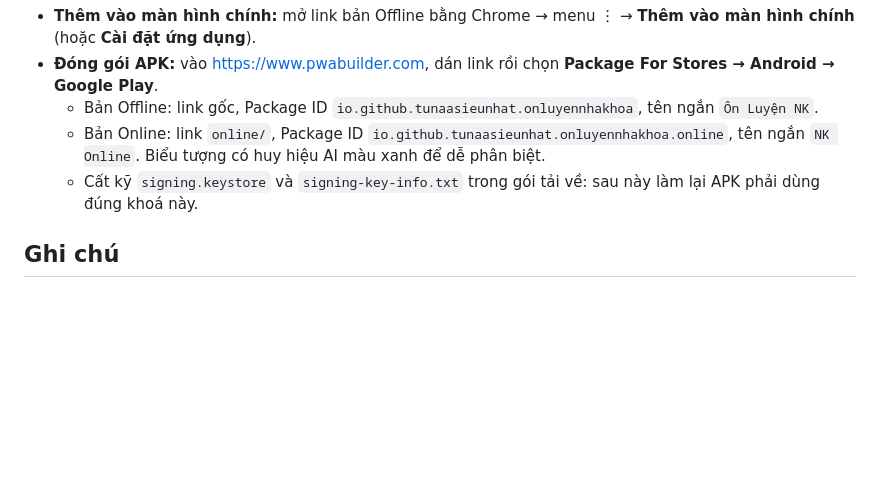
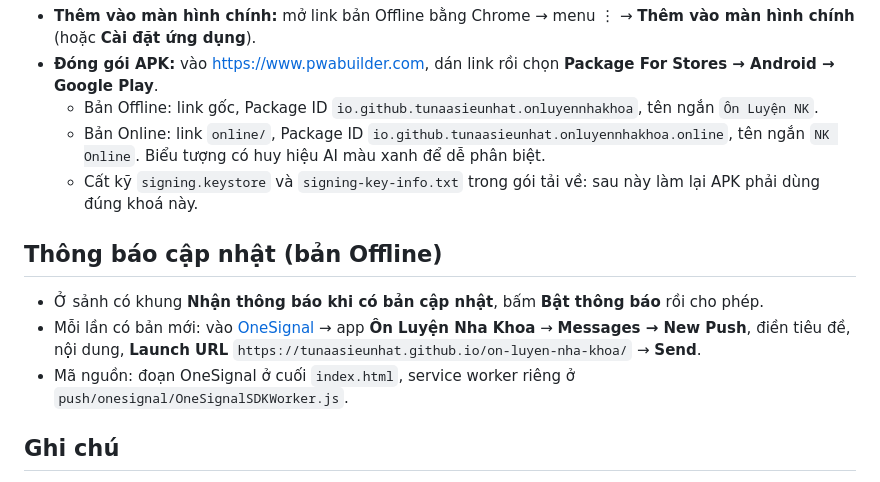
Before and after one commit to tunaasieunhat/on-luyen-nha-khoa, a Markdown page: README.md, the part around the change. Drawn GitHub-style; blank space fills up the shorter version.

Commit message:
README: cách gửi thông báo cập nhật
Co-Authored-By: Claude Opus 5.5 <noreply@anthropic.com>
Claude-Session: https://claude.ai/code/session_01WDxktGbJUgqZZoi7muFA3u

```diff
--- a/README.md
+++ b/README.md
@@ -48,6 +48,12 @@ source/                  Mã nguồn hai bản đang chạy trên Claude (mỗi
   - Bản Online: link `online/`, Package ID `io.github.tunaasieunhat.onluyennhakhoa.online`, tên ngắn `NK Online`. Biểu tượng có huy hiệu AI màu xanh để dễ phân biệt.
   - Cất kỹ `signing.keystore` và `signing-key-info.txt` trong gói tải về: sau này làm lại APK phải dùng đúng khoá này.
 
+## Thông báo cập nhật (bản Offline)
+
+- Ở sảnh có khung **Nhận thông báo khi có bản cập nhật**, bấm **Bật thông báo** rồi cho phép.
+- Mỗi lần có bản mới: vào [OneSignal](https://dashboard.onesignal.com) → app **Ôn Luyện Nha Khoa** → **Messages → New Push**, điền tiêu đề, nội dung, **Launch URL** `https://tunaasieunhat.github.io/on-luyen-nha-khoa/` → **Send**.
+- Mã nguồn: đoạn OneSignal ở cuối `index.html`, service worker riêng ở `push/onesignal/OneSignalSDKWorker.js`.
+
 ## Ghi chú
 
 - AI của bản Online chỉ chạy khi mở trong Claude. Trang `online/` và file trong `source/` chỉ để mở app và lưu dự phòng.
```
